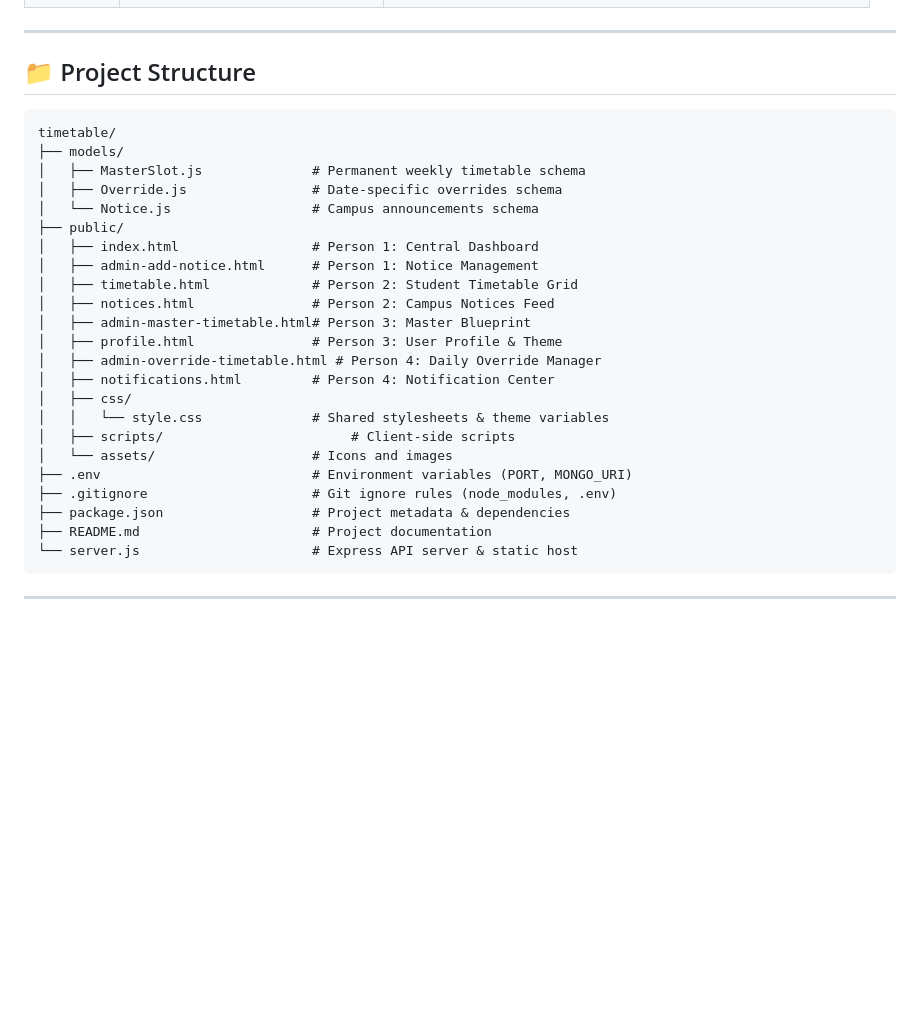
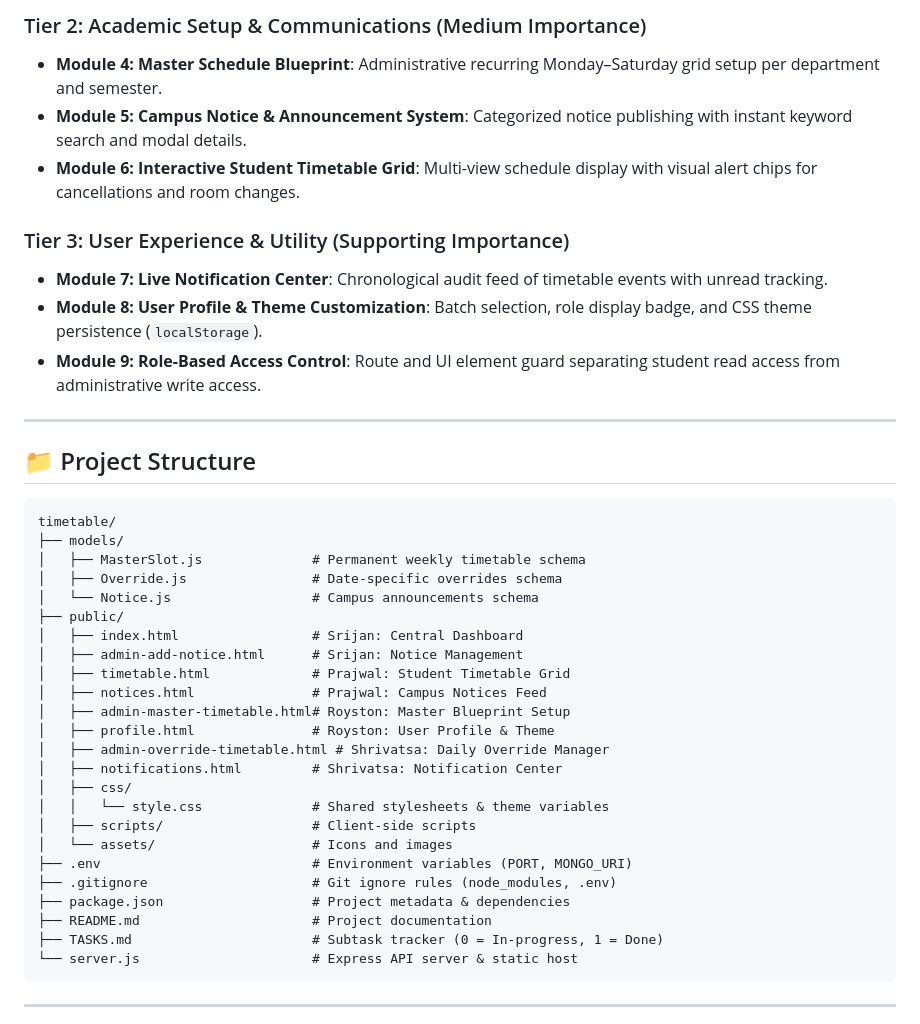
Before and after one commit to Shrivatsavbhat/timetable, a Markdown page: README.md, the part around one of its changes. Drawn GitHub-style; blank space fills up the shorter version.

Commit message:
docs: add project task tracker and update team assignments in README

````diff
--- a/README.md
+++ b/README.md
@@ -32,3 +51,12 @@ Instead of burying schedule shifts, room swaps, and cancellations in noisy chat
+### Tier 2: Academic Setup & Communications (Medium Importance)
+- **Module 4: Master Schedule Blueprint**: Administrative recurring Monday–Saturday grid setup per department and semester.
+- **Module 5: Campus Notice & Announcement System**: Categorized notice publishing with instant keyword search and modal details.
+- **Module 6: Interactive Student Timetable Grid**: Multi-view schedule display with visual alert chips for cancellations and room changes.
+
+### Tier 3: User Experience & Utility (Supporting Importance)
+- **Module 7: Live Notification Center**: Chronological audit feed of timetable events with unread tracking.
+- **Module 8: User Profile & Theme Customization**: Batch selection, role display badge, and CSS theme persistence (`localStorage`).
+- **Module 9: Role-Based Access Control**: Route and UI element guard separating student read access from administrative write access.
 
 ---
 
@@ -41,22 +69,23 @@ timetable/
 │   ├── Override.js                # Date-specific overrides schema
 │   └── Notice.js                  # Campus announcements schema
 ├── public/
-│   ├── index.html                 # Person 1: Central Dashboard
-│   ├── admin-add-notice.html      # Person 1: Notice Management
-│   ├── timetable.html             # Person 2: Student Timetable Grid
-│   ├── notices.html               # Person 2: Campus Notices Feed
-│   ├── admin-master-timetable.html# Person 3: Master Blueprint
-│   ├── profile.html               # Person 3: User Profile & Theme
-│   ├── admin-override-timetable.html # Person 4: Daily Override Manager
-│   ├── notifications.html         # Person 4: Notification Center
+│   ├── index.html                 # Srijan: Central Dashboard
+│   ├── admin-add-notice.html      # Srijan: Notice Management
+│   ├── timetable.html             # Prajwal: Student Timetable Grid
+│   ├── notices.html               # Prajwal: Campus Notices Feed
+│   ├── admin-master-timetable.html# Royston: Master Blueprint Setup
+│   ├── profile.html               # Royston: User Profile & Theme
+│   ├── admin-override-timetable.html # Shrivatsa: Daily Override Manager
+│   ├── notifications.html         # Shrivatsa: Notification Center
 │   ├── css/
 │   │   └── style.css              # Shared stylesheets & theme variables
-│   ├── scripts/                        # Client-side scripts
+│   ├── scripts/                   # Client-side scripts
 │   └── assets/                    # Icons and images
 ├── .env                           # Environment variables (PORT, MONGO_URI)
 ├── .gitignore                     # Git ignore rules (node_modules, .env)
 ├── package.json                   # Project metadata & dependencies
 ├── README.md                      # Project documentation
+├── TASKS.md                       # Subtask tracker (0 = In-progress, 1 = Done)
 └── server.js                      # Express API server & static host
 ```
 
````
Also changed, not shown: other parts of README.md (+44 -11 lines), TASKS.md (added, +149 -0 lines).
